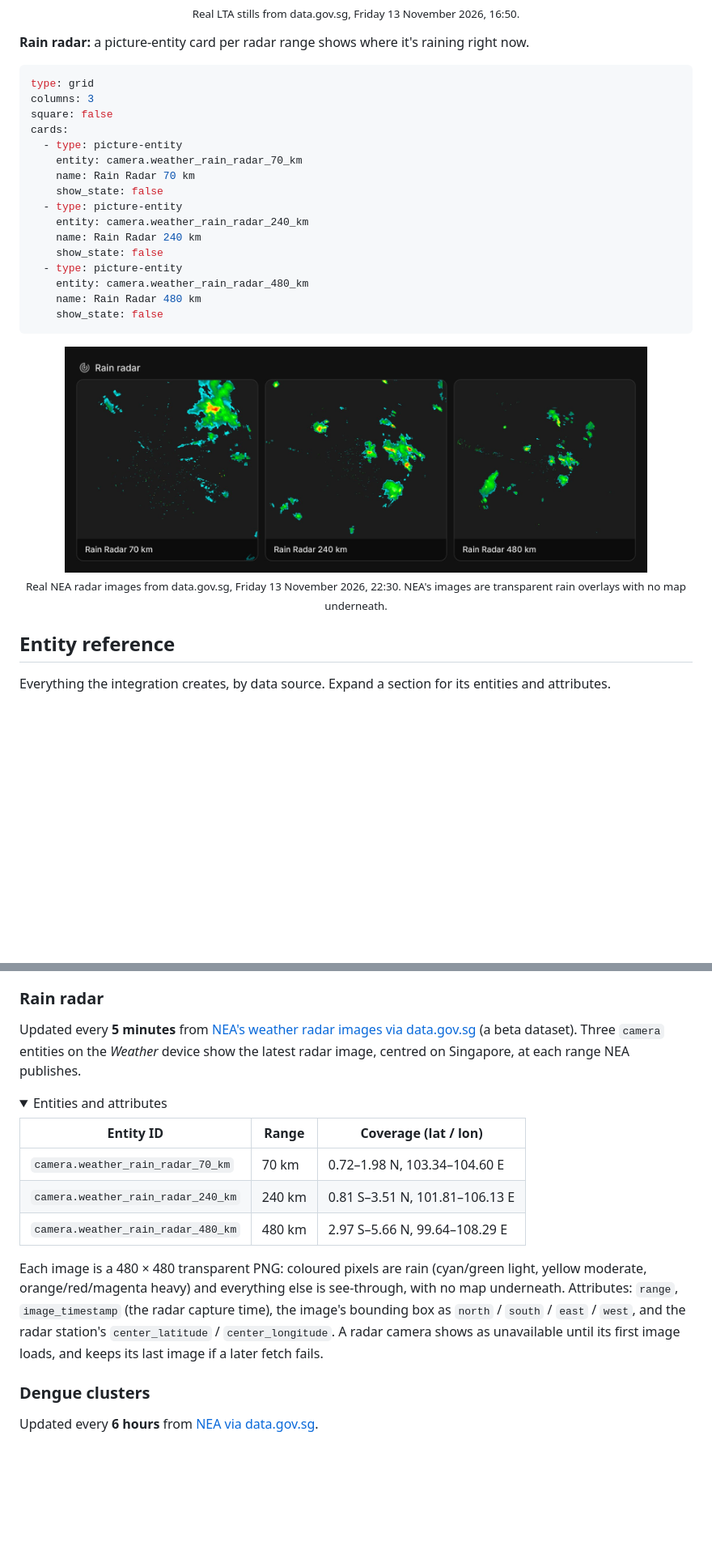
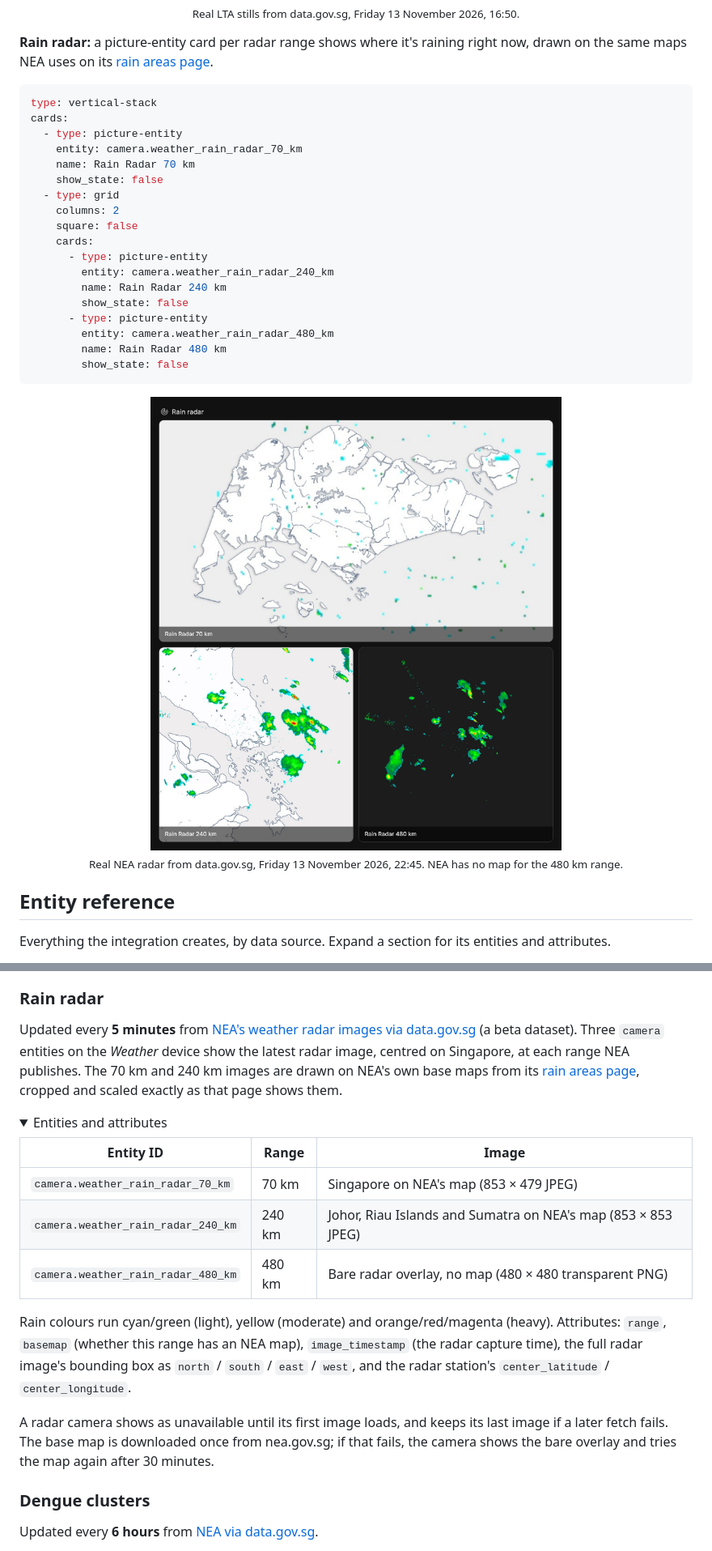
Before and after one commit to kianhean/singapore-homeassistant, a Markdown page: README.md, 2 parts joined by grey strips. Shown at 81% size. Rendered like a GitHub page; pictures changed too: images/rain-radar.jpg; folded sections open; blank space fills up the shorter version.

````diff
--- a/README.md
+++ b/README.md
@@ -234,31 +234,34 @@ also carries `latitude`/`longitude`, so you can put them on a Map card instead (
   <sub>Real LTA stills from data.gov.sg, Friday 13 November 2026, 16:50.</sub>
 </p>
 
-**Rain radar:** a picture-entity card per radar range shows where it's raining right now.
+**Rain radar:** a picture-entity card per radar range shows where it's raining right now,
+drawn on the same maps NEA uses on its [rain areas page](https://www.nea.gov.sg/weather/rain-areas).
 
 ```yaml
-type: grid
-columns: 3
-square: false
+type: vertical-stack
 cards:
   - type: picture-entity
     entity: camera.weather_rain_radar_70_km
     name: Rain Radar 70 km
     show_state: false
-  - type: picture-entity
-    entity: camera.weather_rain_radar_240_km
-    name: Rain Radar 240 km
-    show_state: false
-  - type: picture-entity
-    entity: camera.weather_rain_radar_480_km
-    name: Rain Radar 480 km
-    show_state: false
+  - type: grid
+    columns: 2
+    square: false
+    cards:
+      - type: picture-entity
+        entity: camera.weather_rain_radar_240_km
+        name: Rain Radar 240 km
+        show_state: false
+      - type: picture-entity
+        entity: camera.weather_rain_radar_480_km
+        name: Rain Radar 480 km
+        show_state: false
 ```
 
 <p align="center">
-  <img src="images/rain-radar.jpg" alt="Three picture-entity cards showing NEA rain radar images at 70 km, 240 km and 480 km range, with showers scattered north-east and east of Singapore" width="720">
+  <img src="images/rain-radar.jpg" alt="Picture-entity cards of NEA rain radar: the 70 km view over a map of Singapore with light scattered echoes, the 240 km view over Johor, the Riau Islands and Sumatra with showers east of Johor, and the 480 km view without a map" width="640">
   <br>
-  <sub>Real NEA radar images from data.gov.sg, Friday 13 November 2026, 22:30. NEA's images are transparent rain overlays with no map underneath.</sub>
+  <sub>Real NEA radar from data.gov.sg, Friday 13 November 2026, 22:45. NEA has no map for the 480 km range.</sub>
 </p>
 
 ## Entity reference
@@ -478,23 +481,27 @@ A camera shows as unavailable while LTA leaves it out of the feed.
 
 Updated every **5 minutes** from [NEA's weather radar images via data.gov.sg](https://data.gov.sg/datasets/d_418e9ac3414fd927b7405631e0a7bc82/view)
 (a beta dataset). Three `camera` entities on the *Weather* device show the latest radar image,
-centred on Singapore, at each range NEA publishes.
+centred on Singapore, at each range NEA publishes. The 70 km and 240 km images are drawn on
+NEA's own base maps from its [rain areas page](https://www.nea.gov.sg/weather/rain-areas),
+cropped and scaled exactly as that page shows them.
 
 <details>
 <summary>Entities and attributes</summary>
 
-| Entity ID | Range | Coverage (lat / lon) |
-|-----------|-------|----------------------|
-| `camera.weather_rain_radar_70_km` | 70 km | 0.72–1.98 N, 103.34–104.60 E |
-| `camera.weather_rain_radar_240_km` | 240 km | 0.81 S–3.51 N, 101.81–106.13 E |
-| `camera.weather_rain_radar_480_km` | 480 km | 2.97 S–5.66 N, 99.64–108.29 E |
+| Entity ID | Range | Image |
+|-----------|-------|-------|
+| `camera.weather_rain_radar_70_km` | 70 km | Singapore on NEA's map (853 × 479 JPEG) |
+| `camera.weather_rain_radar_240_km` | 240 km | Johor, Riau Islands and Sumatra on NEA's map (853 × 853 JPEG) |
+| `camera.weather_rain_radar_480_km` | 480 km | Bare radar overlay, no map (480 × 480 transparent PNG) |
 
-Each image is a 480 × 480 transparent PNG: coloured pixels are rain (cyan/green light, yellow
-moderate, orange/red/magenta heavy) and everything else is see-through, with no map underneath.
-Attributes: `range`, `image_timestamp` (the radar capture time), the image's bounding box as
-`north` / `south` / `east` / `west`, and the radar station's `center_latitude` /
-`center_longitude`. A radar camera shows as unavailable until its first image loads, and keeps
-its last image if a later fetch fails.
+Rain colours run cyan/green (light), yellow (moderate) and orange/red/magenta (heavy).
+Attributes: `range`, `basemap` (whether this range has an NEA map), `image_timestamp` (the
+radar capture time), the full radar image's bounding box as `north` / `south` / `east` /
+`west`, and the radar station's `center_latitude` / `center_longitude`.
+
+A radar camera shows as unavailable until its first image loads, and keeps its last image if a
+later fetch fails. The base map is downloaded once from nea.gov.sg; if that fails, the camera
+shows the bare overlay and tries the map again after 30 minutes.
 
 </details>
 
````
Also changed, not shown: CLAUDE.md (+18 -5 lines), docs/mockups/radar/240km.jpg (added), docs/mockups/radar/240km.png (deleted), docs/mockups/radar/480km.png, docs/mockups/radar/70km.jpg (added), docs/mockups/radar/70km.png (deleted), 9 other files.
